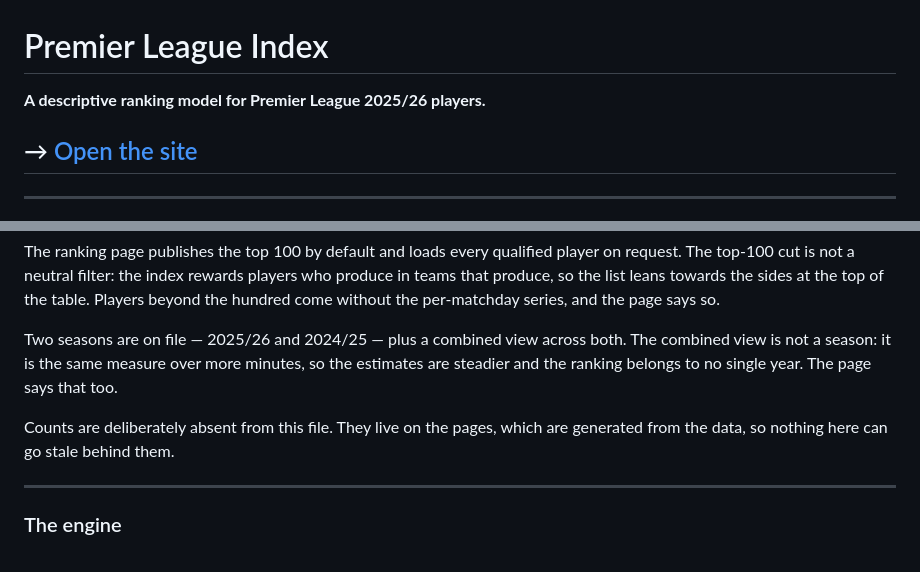
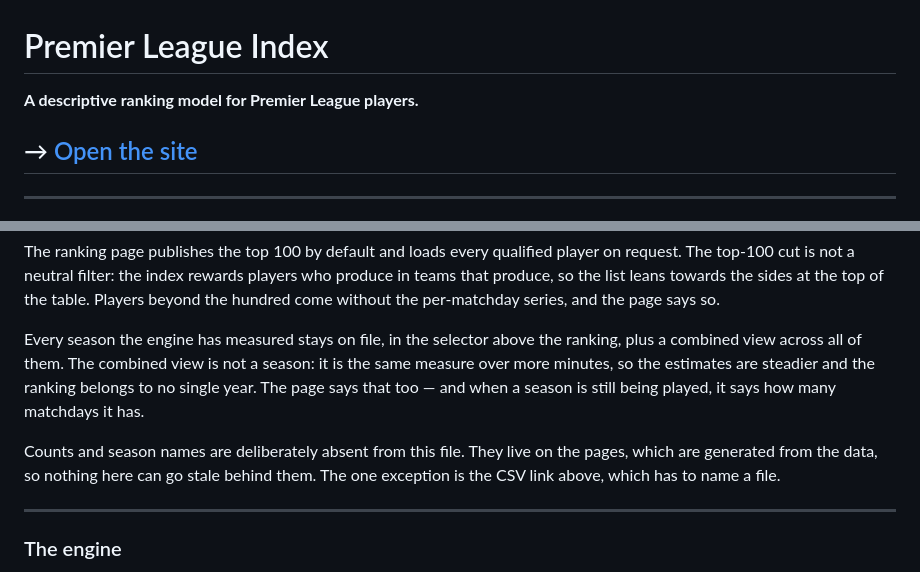
Before and after one commit to raffaeleciccone-analyst/premier-league-index, a Markdown page: README.md, 2 parts joined by grey strips. Drawn GitHub-style.

Commit message:
Il README non nomina la stagione, come non nomina i conteggi
Il file dichiara gia' che i conteggi stanno sulle pagine, generate dai dati,
"cosi' niente qui puo' restare indietro". Poi diceva "per i giocatori di
Premier League 2025/26" e "due stagioni in archivio — 2025/26 e 2024/25": due
frasi vere fino al primo lunedi' di settembre e false il giorno dopo, nel file
che chi arriva da un link legge per primo.

Restano fuori dalla regola solo il link al CSV, che un nome di file deve pur
averlo, e per quello resta una riga da cambiare a mano al cambio di stagione.

```diff
--- a/README.md
+++ b/README.md
@@ -1,6 +1,6 @@
 # Premier League Index
 
-**A descriptive ranking model for Premier League 2025/26 players.**
+**A descriptive ranking model for Premier League players.**
 
 ## → [Open the site](https://raffaeleciccone-analyst.github.io/premier-league-index/)
 
@@ -41,12 +41,14 @@ The top-100 cut is not a neutral filter: the index rewards players who produce i
 produce, so the list leans towards the sides at the top of the table. Players beyond the hundred
 come without the per-matchday series, and the page says so.
 
-Two seasons are on file — 2025/26 and 2024/25 — plus a combined view across both. The combined
-view is not a season: it is the same measure over more minutes, so the estimates are steadier and
-the ranking belongs to no single year. The page says that too.
+Every season the engine has measured stays on file, in the selector above the ranking, plus a
+combined view across all of them. The combined view is not a season: it is the same measure over
+more minutes, so the estimates are steadier and the ranking belongs to no single year. The page
+says that too — and when a season is still being played, it says how many matchdays it has.
 
-Counts are deliberately absent from this file. They live on the pages, which are generated from
-the data, so nothing here can go stale behind them.
+Counts and season names are deliberately absent from this file. They live on the pages, which
+are generated from the data, so nothing here can go stale behind them. The one exception is the
+CSV link above, which has to name a file.
 
 ---
 
```
